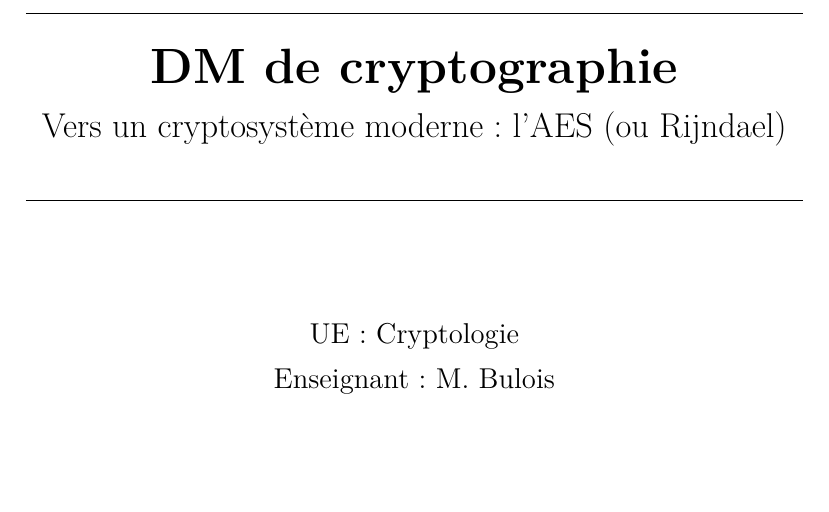
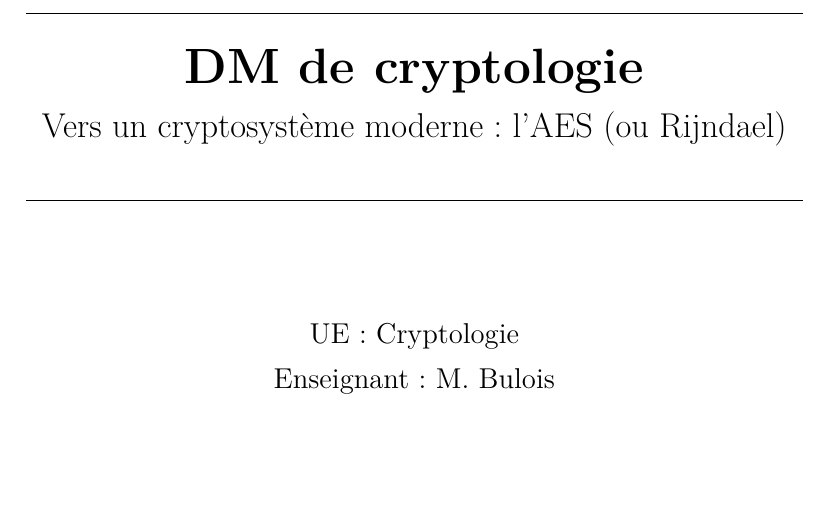
Before and after one commit to Bfault/etude, a LaTeX document (cours/L2/cryptologie/2025-11-25-DM-1/2025-11-25-DM-1.tex): part of page 1 of 9, cut so that both start at the same text. Compiled offline with XeLaTeX.

Commit message:
correction cryptographie -> cryptologie

```diff
--- a/cours/L2/cryptologie/2025-11-25-DM-1/2025-11-25-DM-1.tex
+++ b/cours/L2/cryptologie/2025-11-25-DM-1/2025-11-25-DM-1.tex
@@ -30,7 +30,7 @@
 
 % Titre encadré par des traits
 \rule{\linewidth}{0.4pt}\\[0.6cm]
-{\huge \textbf{DM de cryptographie}}\\[0.3cm]
+{\huge \textbf{DM de cryptologie}}\\[0.3cm]
 {\Large Vers un cryptosystème moderne: l'AES (ou Rijndael)}\\[0.6cm]
 \rule{\linewidth}{0.4pt}\\[2cm]
 
```
